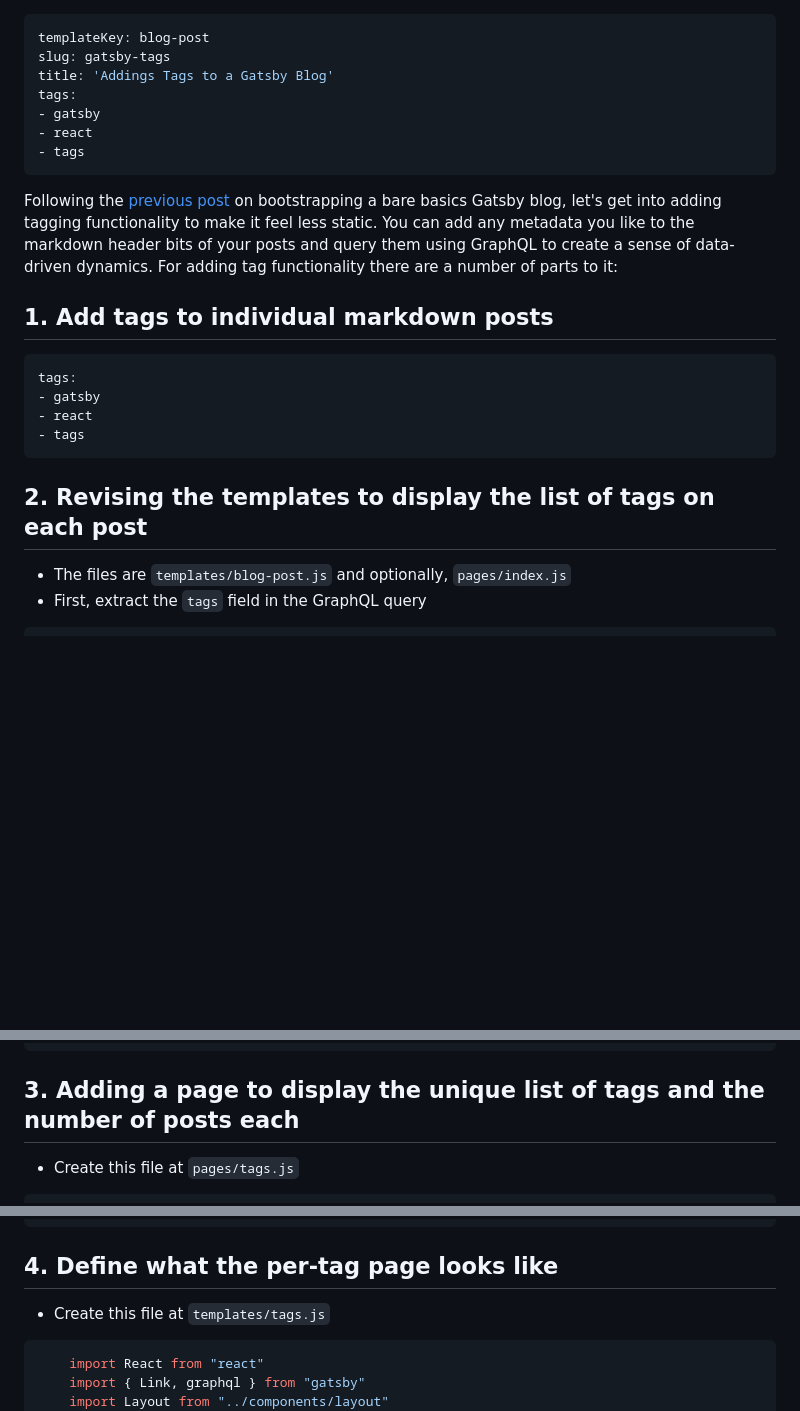
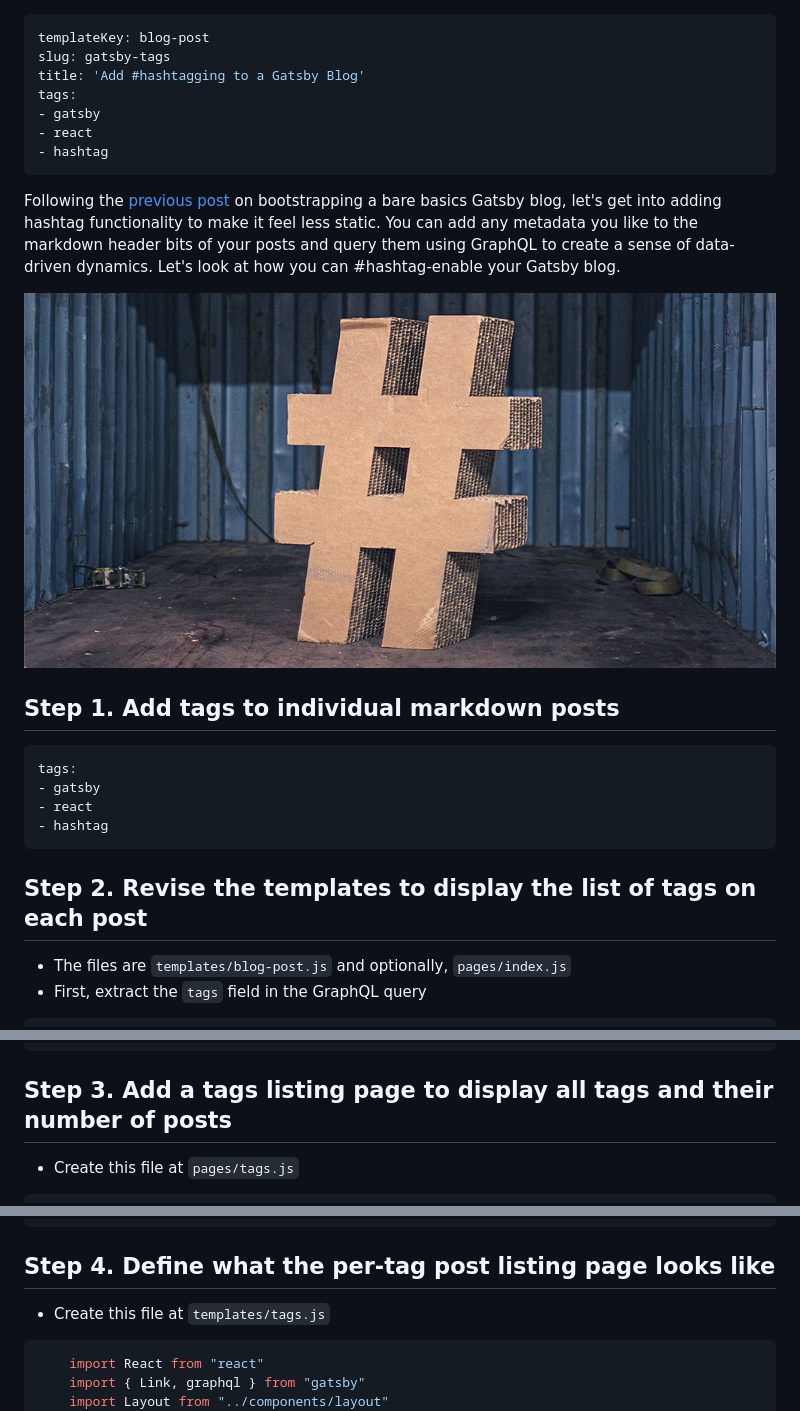
Before and after one commit to ystxn/blog, a Markdown page: content/blog/2020-03-16-gatsby-tags.md, 3 parts joined by grey strips. GitHub-like rendering; pictures changed too: content/assets/hashtag.jpg (added); blank space fills up the shorter version.

Commit message:
POST: Gatsby Tags (Draft 2)

````diff
--- a/content/blog/2020-03-16-gatsby-tags.md
+++ b/content/blog/2020-03-16-gatsby-tags.md
@@ -1,27 +1,29 @@
 ---
 templateKey: blog-post
 slug: gatsby-tags
-title: 'Addings Tags to a Gatsby Blog'
+title: 'Add #hashtagging to a Gatsby Blog'
 tags:
 - gatsby
 - react
-- tags
+- hashtag
 ---
 Following the [previous post](/hello-gatsby) on bootstrapping a bare basics Gatsby blog,
-let's get into adding tagging functionality to make it feel less static. You can add any
+let's get into adding hashtag functionality to make it feel less static. You can add any
 metadata you like to the markdown header bits of your posts and query them using GraphQL
-to create a sense of data-driven dynamics. For adding tag functionality there are a number
-of parts to it:
+to create a sense of data-driven dynamics. Let's look at how you can #hashtag-enable your
+Gatsby blog.
 
-## 1. Add tags to individual markdown posts
+![alt text](../assets/hashtag.jpg "Hashtags. Photo by Jan Baborák on Unsplash.")
+
+## Step 1. Add tags to individual markdown posts
 ```markdown
 tags:
 - gatsby
 - react
-- tags
+- hashtag
 ```
 
-## 2. Revising the templates to display the list of tags on each post
+## Step 2. Revise the templates to display the list of tags on each post
 * The files are `templates/blog-post.js` and optionally, `pages/index.js`
 * First, extract the `tags` field in the GraphQL query
 ```javascript
@@ -54,7 +56,7 @@ tags:
     </article>
 ```
 
-## 3. Adding a page to display the unique list of tags and the number of posts each
+## Step 3. Add a tags listing page to display all tags and their number of posts
 * Create this file at `pages/tags.js`
 ```javascript
     import React from "react"
@@ -105,7 +107,7 @@ tags:
     `
 ```
 
-## 4. Define what the per-tag page looks like
+## Step 4. Define what the per-tag post listing page looks like
 * Create this file at `templates/tags.js`
 ```javascript
     import React from "react"
````
Also changed, not shown: other parts of content/blog/2020-03-16-gatsby-tags.md (+1 -1 lines).
